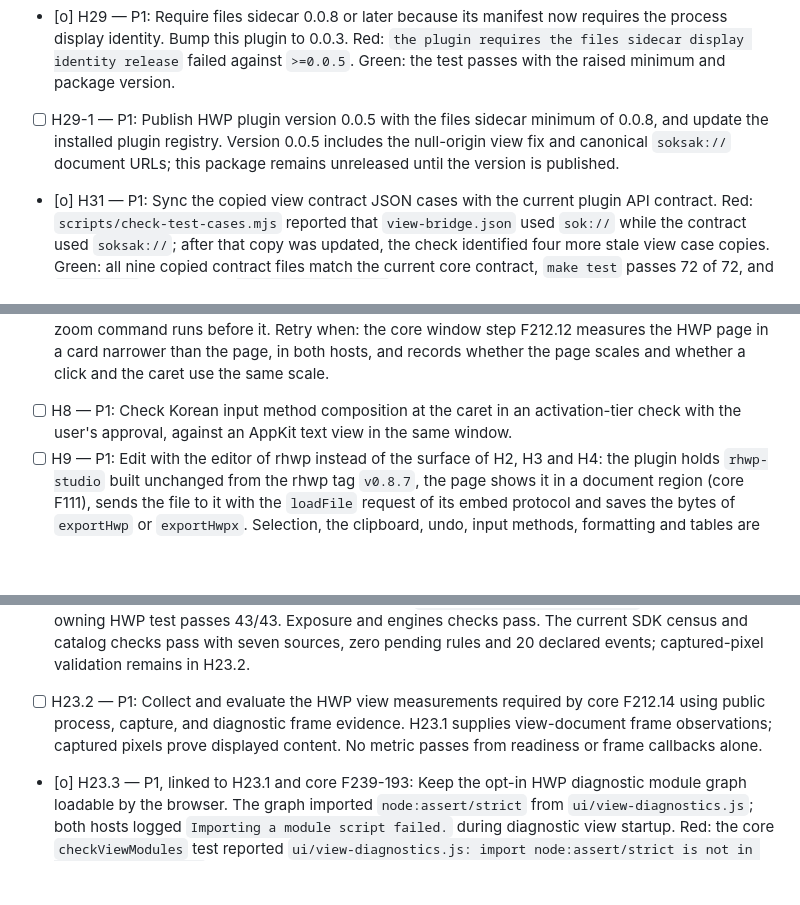
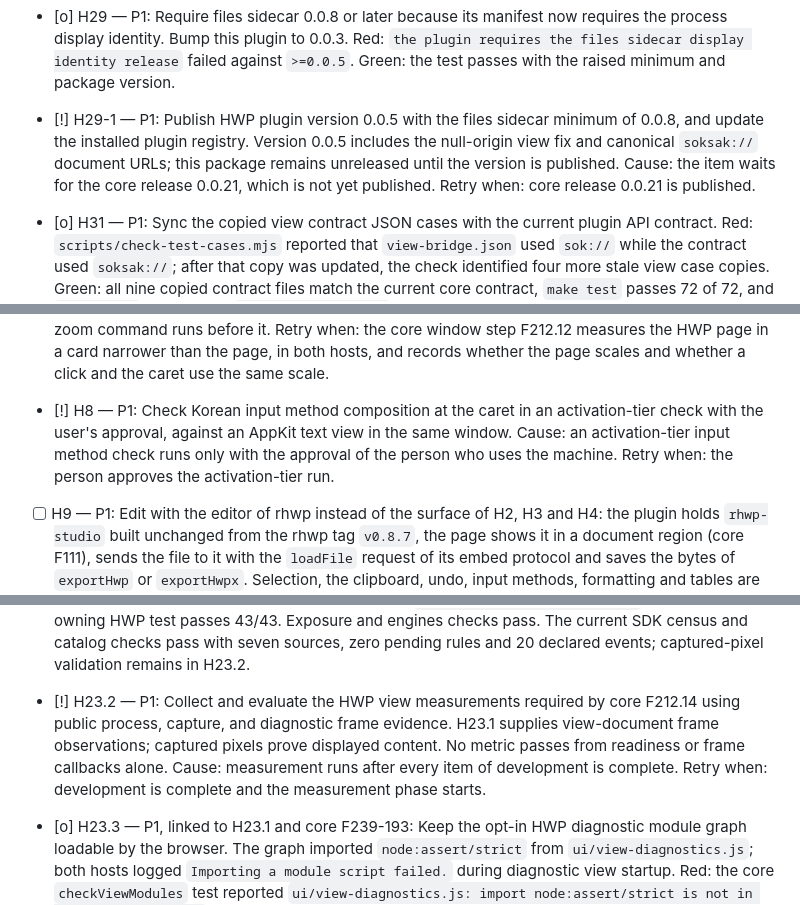
Before and after one commit to soksak-app/plugin-hwp, a Markdown page: docs/features.md, 3 parts joined by grey strips. Rendered like a GitHub page; blank space fills up the shorter version.

```diff
--- a/docs/features.md
+++ b/docs/features.md
@@ -37,7 +37,7 @@
 - [o] H33 — P0, follow-up to H29-1: HWP `0.0.5` declares `engines.soksak: ">=0.0.18"`, which includes published core `v0.0.20`. Its manifest uses a view composition without the `surface.module` required by that reader, so the range promises an installation that fails. Expected: declare `^0.0.21`, the core candidate that accepts this manifest, and keep the public release gate H29-1 pending until a matching core release is published. Red: `test/core-version.test.mjs` failed with `">=0.0.18" !== "^0.0.21"`. Green: the same test passes 1/1, and candidate `make check` passes manifest, exposure, engines, events, records and copied contract cases. The package release remains gated on a published matching core release. This item changes no SDK pin, plugin version, archive or registry.
 
 - [o] H29 — P1: Require files sidecar 0.0.8 or later because its manifest now requires the process display identity. Bump this plugin to 0.0.3. Red: `the plugin requires the files sidecar display identity release` failed against `>=0.0.5`. Green: the test passes with the raised minimum and package version.
-- [ ] H29-1 — P1: Publish HWP plugin version 0.0.5 with the files sidecar minimum of 0.0.8, and update the installed plugin registry. Version 0.0.5 includes the null-origin view fix and canonical `soksak://` document URLs; this package remains unreleased until the version is published.
+- [!] H29-1 — P1: Publish HWP plugin version 0.0.5 with the files sidecar minimum of 0.0.8, and update the installed plugin registry. Version 0.0.5 includes the null-origin view fix and canonical `soksak://` document URLs; this package remains unreleased until the version is published. Cause: the item waits for the core release 0.0.21, which is not yet published. Retry when: core release 0.0.21 is published.
 - [o] H31 — P1: Sync the copied view contract JSON cases with the current plugin API contract. Red: `scripts/check-test-cases.mjs` reported that `view-bridge.json` used `sok://` while the contract used `soksak://`; after that copy was updated, the check identified four more stale view case copies. Green: all nine copied contract files match the current core contract, `make test` passes 72 of 72, and `make check` passes with `CORE_PLUGIN_API_DIR` set to the current core package API.
 - [o] H32 — P0: Construct the embedded editor address on the canonical `soksak://<plugin id>` origin. The current host rejected the address emitted by plugin 0.0.4, `sok://hwp/ui/studio/index.html?chrome=embed`, with `only http, https, file, and sok addresses can be opened`. Red: the owning view test expected the canonical address at that origin and failed with the actual `sok://hwp/...` address. Green: the same test passes with the address resolved relative to the page URL; `make test` passes 72 of 72, and `CORE_PLUGIN_API_DIR=<core>/packages/plugin-api make check` passes. Package 0.0.5 is packed locally; publication remains H29-1.
 - [o] H30 — P0: Accept a view start origin whose directory is null, and bump this plugin to 0.0.4 for the fix. Core records a null origin directory when a tab has no source tab, and the core view contract accepts `{directory: null}`; HWP does not use `context.origin`. Red: `the view page mounts when its tab has no source origin directory` failed because `startValues` refused `{directory:null}`. Green: the same test passes; the page mounts, reads the file and reports phase `ready`.
@@ -56,7 +56,7 @@
 - [o] H5 — P1: Add the CI and release workflows: `ci.yml` runs `make test` on a macOS runner, and a tag `v*` runs `release.yml`, which packs the plugin with the `sok` of the core release that it declares. Done on 2026-10-22: the `ci` workflow of main passed on 2026-10-21 with `make test` on macos-15, and the `release` workflow of the tag `v0.0.2` passed on 2026-10-18 with `CORE_RELEASE: v0.0.18`.
 - [o] H6 — P1: Release version 0.0.1 and list it in the registry, requiring the core release that serves plugin documents in regions (core F111) and the files sidecar 0.0.5 or later. Done on 2026-10-14: the release requires core 0.0.12 (`@soksak/plugin-api` and `CORE_RELEASE: v0.0.12`), whose checklist item F111 is complete, and `plugin.json` requires `@soksak/sidecar-files` `>=0.0.5`, which the files sidecar 0.0.5 (S22) satisfies. The requirements are met, so the retry condition of this release holds. The tag `v0.0.1` runs `release.yml`, which packs the plugin with `sok` built from core 0.0.12, and `make test` passes 39 tests and the exposure, engines, event and record checks before the release.
 - [!] H7 — P2: Fit the page to the width of the card: a page wider than the card scales down to its width, and a click and the caret use the same scale. Cause: the current window evidence does not establish whether a wider page scales or whether click and caret coordinates share a scale; this requires observing the rendered page in a window. The fit rule is implemented after that measurement, and no zoom command runs before it. Retry when: the core window step F212.12 measures the HWP page in a card narrower than the page, in both hosts, and records whether the page scales and whether a click and the caret use the same scale.
-- [ ] H8 — P1: Check Korean input method composition at the caret in an activation-tier check with the user's approval, against an AppKit text view in the same window.
+- [!] H8 — P1: Check Korean input method composition at the caret in an activation-tier check with the user's approval, against an AppKit text view in the same window. Cause: an activation-tier input method check runs only with the approval of the person who uses the machine. Retry when: the person approves the activation-tier run.
 - [ ] H9 — P1: Edit with the editor of rhwp instead of the surface of H2, H3 and H4: the plugin holds `rhwp-studio` built unchanged from the rhwp tag `v0.8.7`, the page shows it in a document region (core F111), sends the file to it with the `loadFile` request of its embed protocol and saves the bytes of `exportHwp` or `exportHwpx`. Selection, the clipboard, undo, input methods, formatting and tables are the editor's own. The page that H2, H3 and H4 drew and its tests are removed.
   - [o] H9.1 — P1: Build `rhwp-studio` into `ui/studio`: `scripts/build-studio.mjs` checks out the files of rhwp `v0.8.7` that the build needs, refuses another commit, places the WebAssembly package of `@rhwp/core` 0.8.7, and runs the build script of `rhwp-studio` unchanged; `make studio` runs it, and `make pack` and the release workflow build before packing. `docs/studio.md` describes the build and its update to a later rhwp tag. Done on 2026-10-08: `make studio` writes the editor to `ui/studio/` (54 MB) from the checkout of rhwp `v0.8.7` at the commit that `COMMIT` names.
   - [o] H9.2 — P1: Report Command-S and unsaved changes from the editor page: `ui/studio-host.js`, added to the built page, posts `save` on Command-S and `modified` when `isDirty` of `window.rhwpStudio.automation` changes after an input event or a reply of the editor, because `rhwp-studio` has no change event for a page at the top level. Done on 2026-10-08: `test/studio-host.test.mjs` passes 4 tests, and in both hosts the editor page posts the replies and messages that the surface page receives.
@@ -91,5 +91,5 @@
 - [o] H23.1 — P1: Expose opt-in diagnostic measurements of the HWP view document root through `diagnostics.json`, which is excluded from release packages. The diagnostic module observes the actual view `document.documentElement`, reports root and studio document-region history entry counts, current root dimensions and next sequence, and sends each ResizeObserver change to the trace log after the next animation frame. It retains no frame records. An explicit start paints the root with the declared opaque measurement color and restores its exact prior inline style on stop or disposal. A normal view start must not observe or send frame records. Contract: [view diagnostics](spec/view-diagnostics.md). Red: the owner test first failed because `createViewFrameDiagnostics` was missing; the follow-up history-field test failed against the staged adapter because it returned only `historyLength`. Green: focused owner tests pass 4/4 including live studio `region.state.history.entries` reads, and the owning HWP test passes 43/43. Exposure and engines checks pass. The current SDK census and catalog checks pass with seven sources, zero pending rules and 20 declared events; captured-pixel validation remains in H23.2.
-- [ ] H23.2 — P1: Collect and evaluate the HWP view measurements required by core F212.14 using public process, capture, and diagnostic frame evidence. H23.1 supplies view-document frame observations; captured pixels prove displayed content. No metric passes from readiness or frame callbacks alone.
+- [!] H23.2 — P1: Collect and evaluate the HWP view measurements required by core F212.14 using public process, capture, and diagnostic frame evidence. H23.1 supplies view-document frame observations; captured pixels prove displayed content. No metric passes from readiness or frame callbacks alone. Cause: measurement runs after every item of development is complete. Retry when: development is complete and the measurement phase starts.
 - [o] H23.3 — P1, linked to H23.1 and core F239-193: Keep the opt-in HWP diagnostic module graph loadable by the browser. The graph imported `node:assert/strict` from `ui/view-diagnostics.js`; both hosts logged `Importing a module script failed.` during diagnostic view startup. Red: the core `checkViewModules` test reported `ui/view-diagnostics.js: import node:assert/strict is not in the view import map`. Green: replace Node assertions with explicit boundary errors. The tracked graph and diagnostic adapter tests pass 5/5, and `CORE_PLUGIN_API_DIR=../../core/packages/plugin-api make check` passes manifest, graph, exposure, engines, events, records and contract-case checks.
 - [o] H23.4 — P1, linked to H23.1: Pass the view document's `performance.now` clock to the shared diagnostic frame observer, bound to the view performance object. Red: the adapter consumer test failed because the observer received `undefined` instead of its required `now` function. Green: the adapter passes `viewWindow.performance.now.bind(viewWindow.performance)`; the same test verifies the function's `this` and returned clock value. Graph and diagnostic adapter tests pass 5/5, and `CORE_PLUGIN_API_DIR=../../core/packages/plugin-api make check` passes.
 - [o] H23.5 — P0, linked to H23.1: Include the HWP editor bridge in the standard plugin release. The built `ui/studio/index.html` loads `../studio-host.js`, but the plugin release omitted `ui/studio-host.js`; both hosts reported `plugin file not found: soksak://hwp/ui/studio-host.js` and then timed out waiting for the editor's `listening` message. Red: the owning release test inspected an actual `npm pack` tarball and failed because the page referenced missing `ui/studio-host.js`. Green: adding the bridge to `package.json` `files` makes the same test pass 1/1; it extracts the built HTML from the temporary `.tgz` and checks each local module script target against the packed release file list. `make pack` runs this test after `make studio` and before the standard plugin pack command. `CORE_PLUGIN_API_DIR=../../core/packages/plugin-api make check` passes. The source bridge needed no change.
```
Also changed, not shown: other parts of docs/features.md (+3 -3 lines), docs/features.ko.md (+6 -6 lines).
